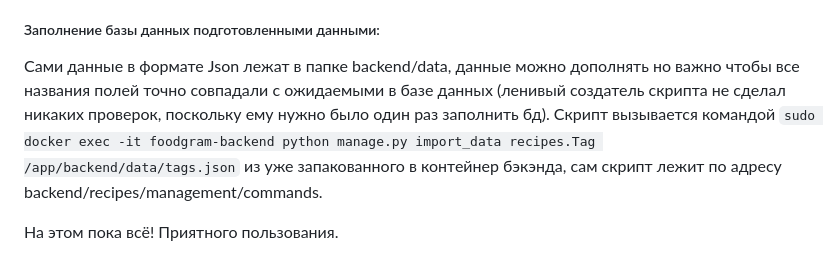
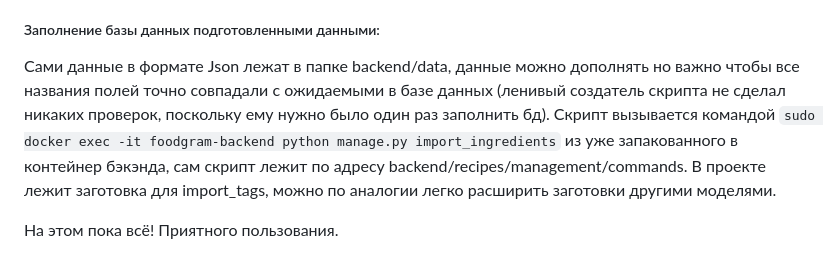
Before and after one commit to Nenfind/foodgram, a Markdown page: README.md, the part around the change. Rendered like a GitHub page.

```diff
--- a/README.md
+++ b/README.md
@@ -53,7 +53,7 @@
 
 ##### Заполнение базы данных подготовленными данными:
 
-Сами данные в формате Json лежат в папке backend/data, данные можно дополнять но важно чтобы все названия полей точно совпадали с ожидаемыми в базе данных (ленивый создатель скрипта не сделал никаких проверок, поскольку ему нужно было один раз заполнить бд). Скрипт вызывается командой `sudo docker exec -it foodgram-backend python manage.py import_data recipes.Tag /app/backend/data/tags.json` из уже запакованного в контейнер бэкэнда, сам скрипт лежит по адресу backend/recipes/management/commands.
+Сами данные в формате Json лежат в папке backend/data, данные можно дополнять но важно чтобы все названия полей точно совпадали с ожидаемыми в базе данных (ленивый создатель скрипта не сделал никаких проверок, поскольку ему нужно было один раз заполнить бд). Скрипт вызывается командой `sudo docker exec -it foodgram-backend python manage.py import_ingredients` из уже запакованного в контейнер бэкэнда, сам скрипт лежит по адресу backend/recipes/management/commands. В проекте лежит заготовка для import_tags, можно по аналогии легко расширить заготовки другими моделями.
 
 
 На этом пока всё! Приятного пользования.
```
